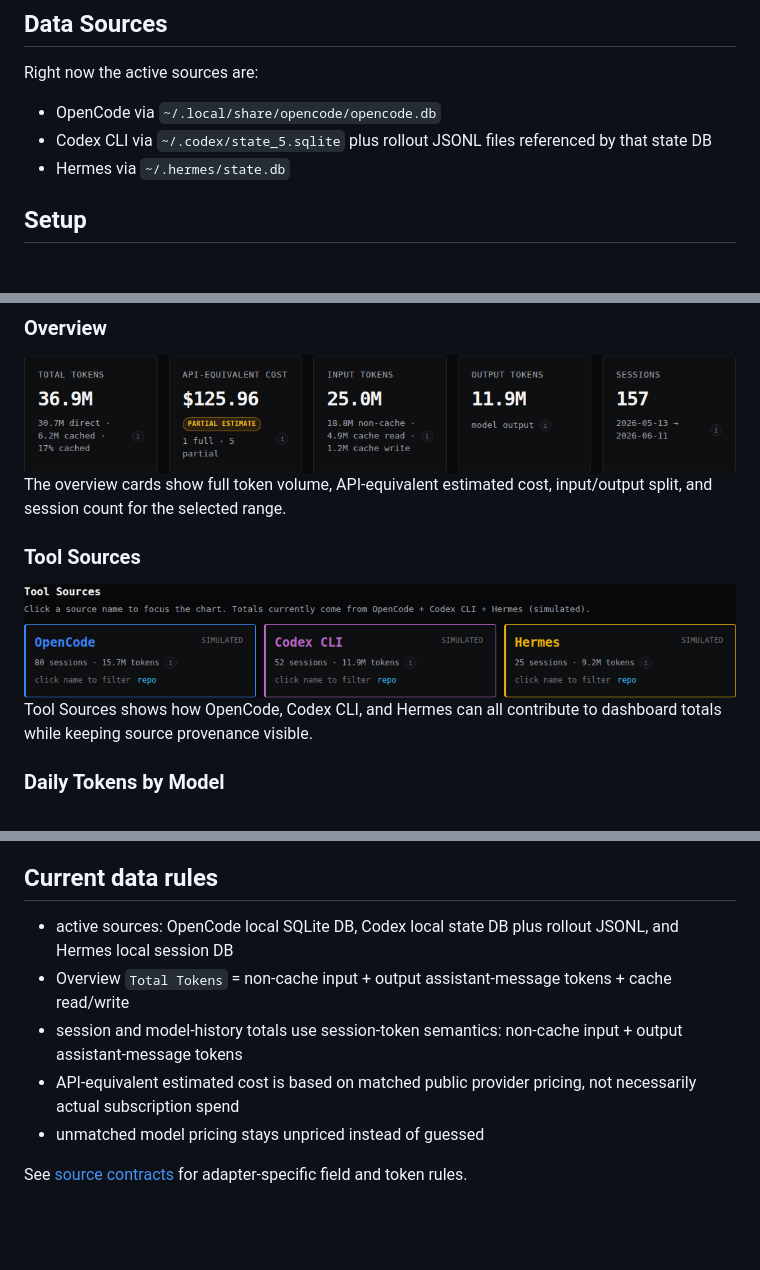
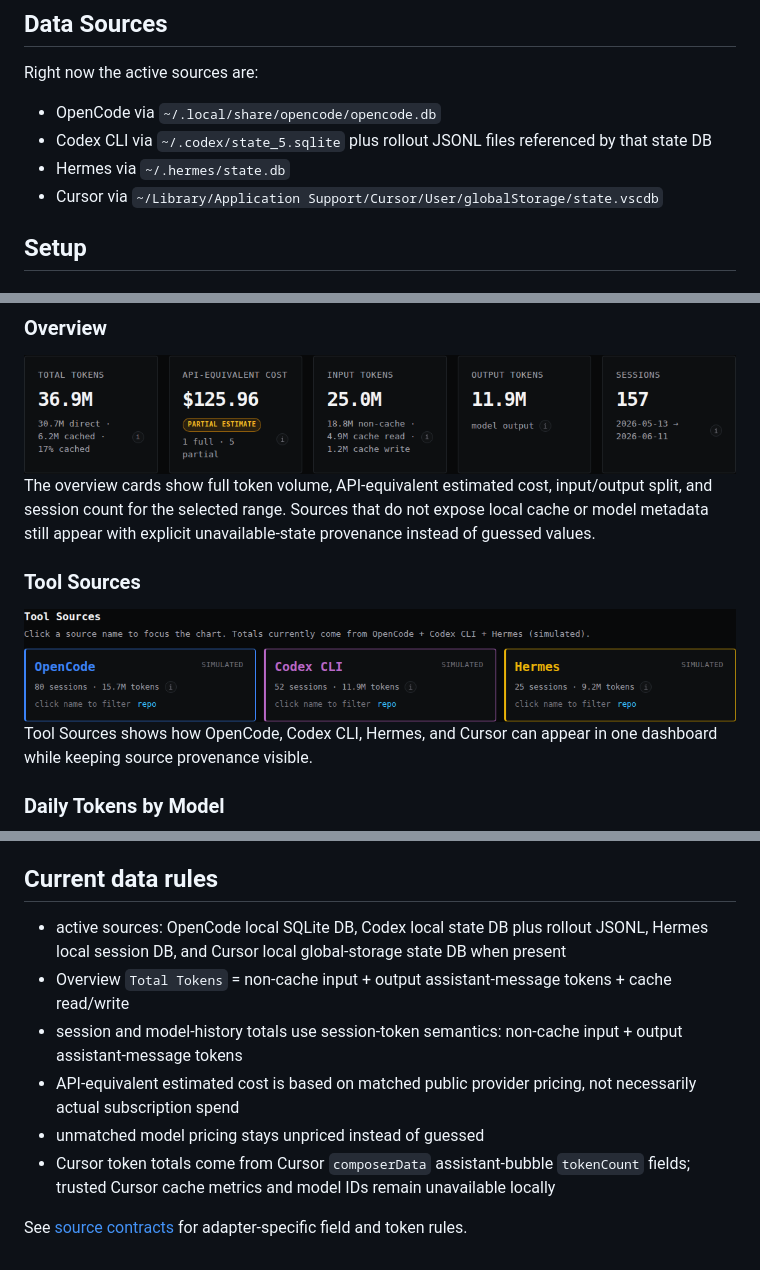
Before and after one commit to rdeepmath91/coding-agent-usage-dashboard, a Markdown page: README.md, 3 parts joined by grey strips. Rendered like a GitHub page; blank space fills up the shorter version.

Commit message:
Add real Cursor token source

```diff
--- a/README.md
+++ b/README.md
@@ -9,6 +9,7 @@ Right now the active sources are:
 - OpenCode via `~/.local/share/opencode/opencode.db`
 - Codex CLI via `~/.codex/state_5.sqlite` plus rollout JSONL files referenced by that state DB
 - Hermes via `~/.hermes/state.db`
+- Cursor via `~/Library/Application Support/Cursor/User/globalStorage/state.vscdb`
 
 ## Setup
 
@@ -65,13 +66,13 @@ All screenshots use the simulated dataset from `?simulate=1`, so the examples ar
 
 <img src="docs/screenshots/dashboard-overview.png" alt="Dashboard overview cards" width="800">
 
-The overview cards show full token volume, API-equivalent estimated cost, input/output split, and session count for the selected range.
+The overview cards show full token volume, API-equivalent estimated cost, input/output split, and session count for the selected range. Sources that do not expose local cache or model metadata still appear with explicit unavailable-state provenance instead of guessed values.
 
 ### Tool Sources
 
 <img src="docs/screenshots/dashboard-tool-sources.png" alt="Dashboard tool sources" width="800">
 
-Tool Sources shows how OpenCode, Codex CLI, and Hermes can all contribute to dashboard totals while keeping source provenance visible.
+Tool Sources shows how OpenCode, Codex CLI, Hermes, and Cursor can appear in one dashboard while keeping source provenance visible.
 
 ### Daily Tokens by Model
 
@@ -93,10 +94,11 @@ Usage History shows recent sessions with source, date, model, title, and token d
 
 ## Current data rules
 
-- active sources: OpenCode local SQLite DB, Codex local state DB plus rollout JSONL, and Hermes local session DB
+- active sources: OpenCode local SQLite DB, Codex local state DB plus rollout JSONL, Hermes local session DB, and Cursor local global-storage state DB when present
 - Overview `Total Tokens` = non-cache input + output assistant-message tokens + cache read/write
 - session and model-history totals use session-token semantics: non-cache input + output assistant-message tokens
 - API-equivalent estimated cost is based on matched public provider pricing, not necessarily actual subscription spend
 - unmatched model pricing stays unpriced instead of guessed
+- Cursor token totals come from Cursor `composerData` assistant-bubble `tokenCount` fields; trusted Cursor cache metrics and model IDs remain unavailable locally
 
 See [source contracts](docs/source-contracts.md) for adapter-specific field and token rules.
```
Also changed, not shown: AGENTS.md (+3 -1 lines), docs/source-contracts.md (+18 -0 lines), docs/screenshots/cursor-30d-source.png (added), 8 other files.
